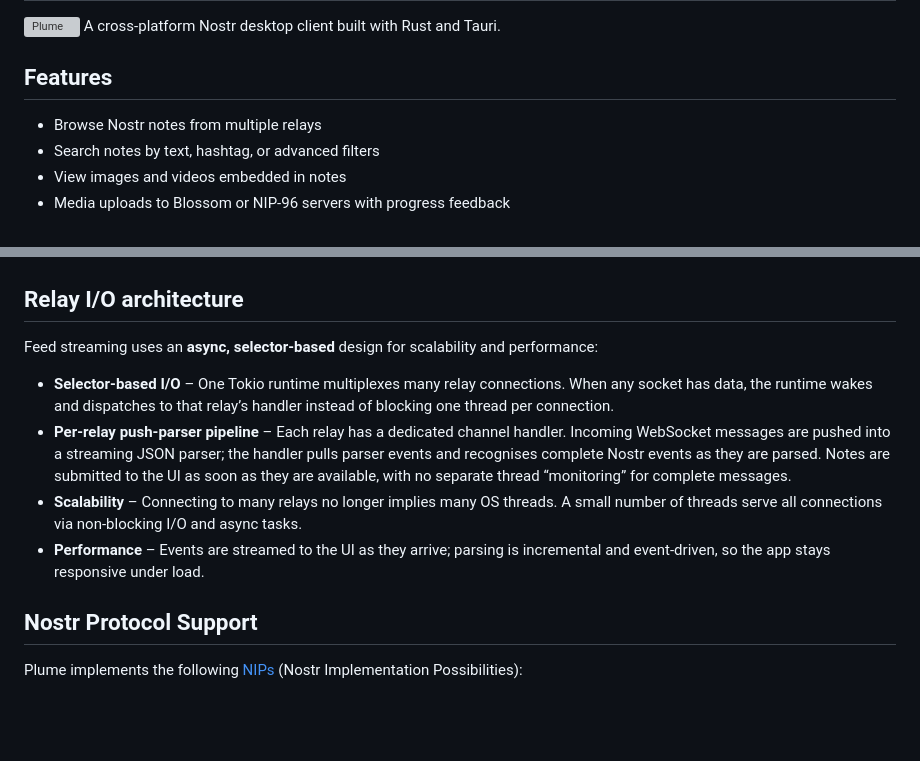
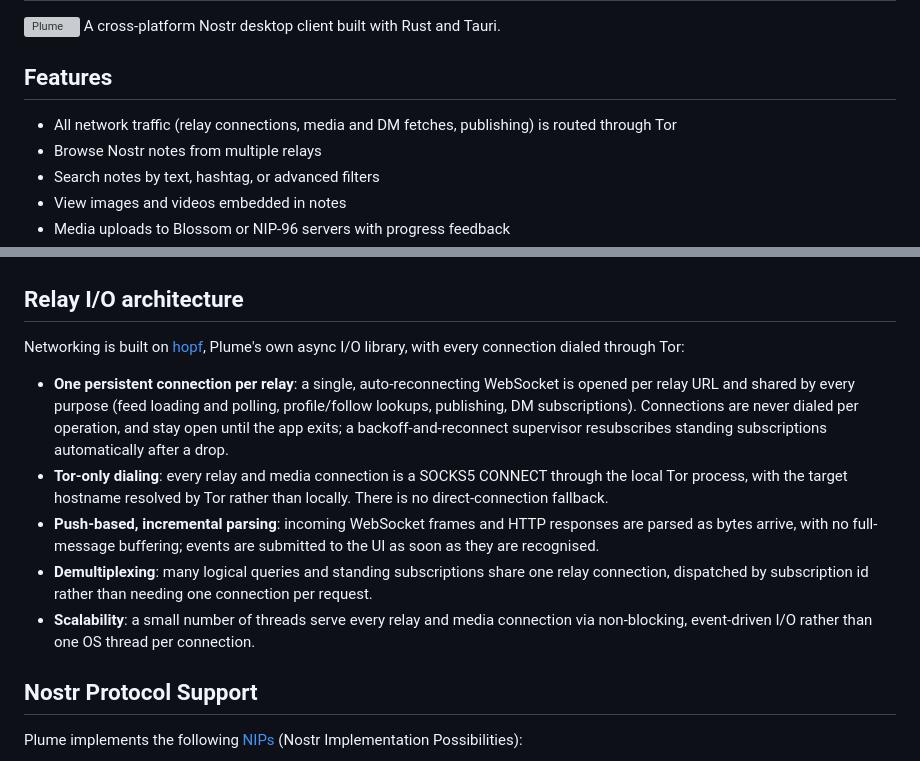
Before and after one commit to cpkb-bluezoo/plume, a Markdown page: README.md, 2 parts joined by grey strips. GitHub-like rendering; blank space fills up the shorter version; grey boxes are pictures that could not be loaded.

Commit message:
docs: update README

```diff
--- a/README.md
+++ b/README.md
@@ -8,6 +8,7 @@ A cross-platform Nostr desktop client built with Rust and Tauri.
 
 ## Features
 
+- All network traffic (relay connections, media and DM fetches, publishing) is routed through Tor
 - Browse Nostr notes from multiple relays
 - Search notes by text, hashtag, or advanced filters
 - View images and videos embedded in notes
@@ -29,12 +30,13 @@ above.
 
 ## Relay I/O architecture
 
-Feed streaming uses an **async, selector-based** design for scalability and performance:
+Networking is built on [hopf](https://crates.io/crates/hopf), Plume's own async I/O library, with every connection dialed through Tor:
 
-- **Selector-based I/O** – One Tokio runtime multiplexes many relay connections. When any socket has data, the runtime wakes and dispatches to that relay’s handler instead of blocking one thread per connection.
-- **Per-relay push-parser pipeline** – Each relay has a dedicated channel handler. Incoming WebSocket messages are pushed into a streaming JSON parser; the handler pulls parser events and recognises complete Nostr events as they are parsed. Notes are submitted to the UI as soon as they are available, with no separate thread “monitoring” for complete messages.
-- **Scalability** – Connecting to many relays no longer implies many OS threads. A small number of threads serve all connections via non-blocking I/O and async tasks.
-- **Performance** – Events are streamed to the UI as they arrive; parsing is incremental and event-driven, so the app stays responsive under load.
+- **One persistent connection per relay**: a single, auto-reconnecting WebSocket is opened per relay URL and shared by every purpose (feed loading and polling, profile/follow lookups, publishing, DM subscriptions). Connections are never dialed per operation, and stay open until the app exits; a backoff-and-reconnect supervisor resubscribes standing subscriptions automatically after a drop.
+- **Tor-only dialing**: every relay and media connection is a SOCKS5 CONNECT through the local Tor process, with the target hostname resolved by Tor rather than locally. There is no direct-connection fallback.
+- **Push-based, incremental parsing**: incoming WebSocket frames and HTTP responses are parsed as bytes arrive, with no full-message buffering; events are submitted to the UI as soon as they are recognised.
+- **Demultiplexing**: many logical queries and standing subscriptions share one relay connection, dispatched by subscription id rather than needing one connection per request.
+- **Scalability**: a small number of threads serve every relay and media connection via non-blocking, event-driven I/O rather than one OS thread per connection.
 
 ## Nostr Protocol Support
 
```
